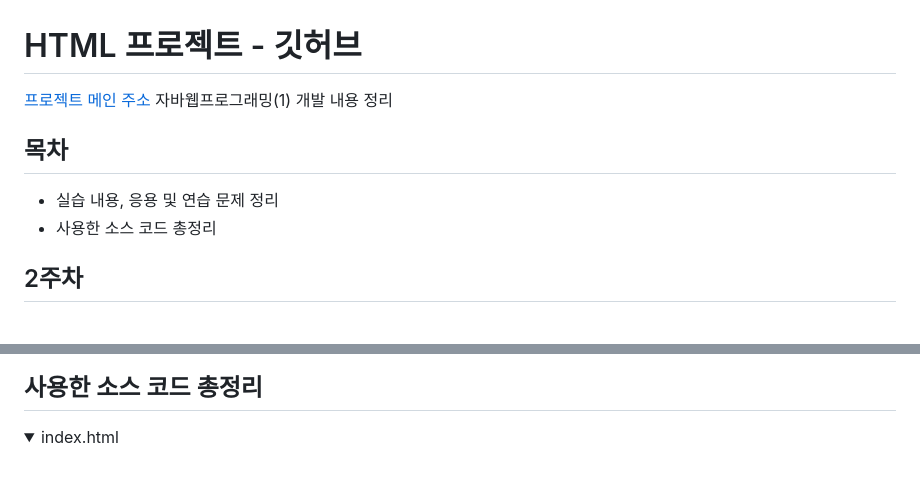
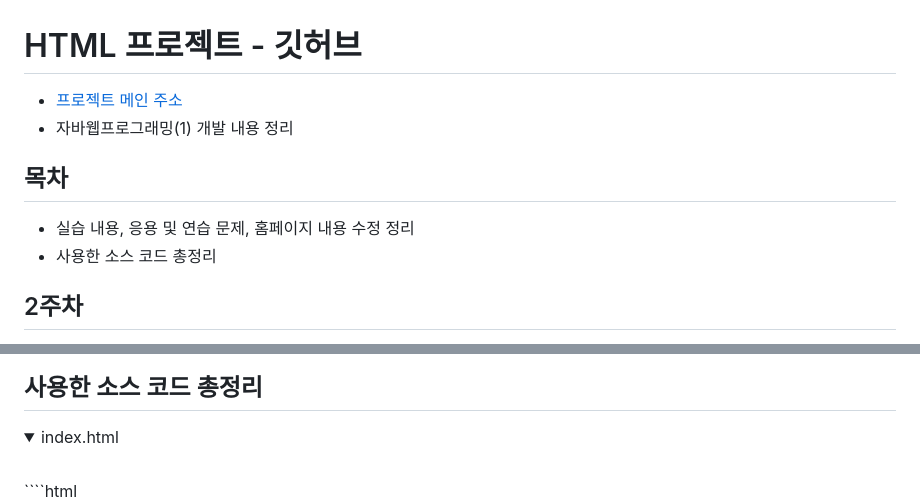
Before and after one commit to Yundayoung/HTML, a Markdown page: README.MD, 2 parts joined by grey strips. Drawn GitHub-style; folded sections open; blank space fills up the shorter version.

Commit message:
다시 확인

`````diff
--- a/README.MD
+++ b/README.MD
@@ -1,9 +1,9 @@
 # HTML 프로젝트 - 깃허브
-[프로젝트 메인 주소](https://yundayoung.github.io/HTML/)
-자바웹프로그래밍(1) 개발 내용 정리
+- [프로젝트 메인 주소](https://yundayoung.github.io/HTML/)
+- 자바웹프로그래밍(1) 개발 내용 정리
 
 ## 목차
-- 실습 내용, 응용 및 연습 문제 정리
+- 실습 내용, 응용 및 연습 문제, 홈페이지 내용 수정 정리
 - 사용한 소스 코드 총정리
 
 ## 2주차
@@ -88,6 +88,8 @@
 ## 사용한 소스 코드 총정리
 <details>
 <summary>index.html</summary>
+<br>
+````html
 <!DOCTYPE html>
 <html lang = "ko">
 <!----부분은 주석문입니다. 웹 브라우저는 주석을 화면에 출력하지 않습니다.-->
`````
Also changed, not shown: other parts of README.MD (+1 -1 lines).
